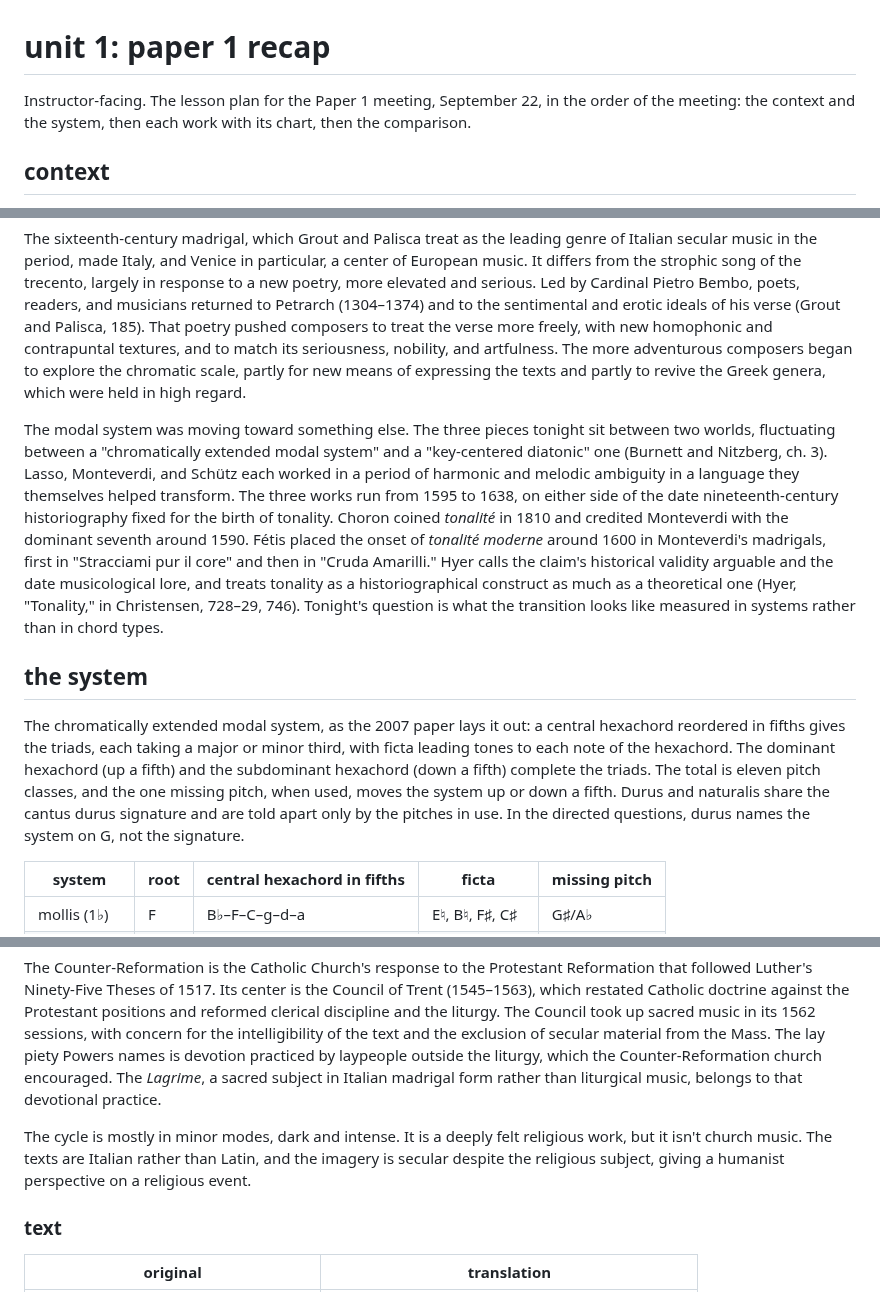
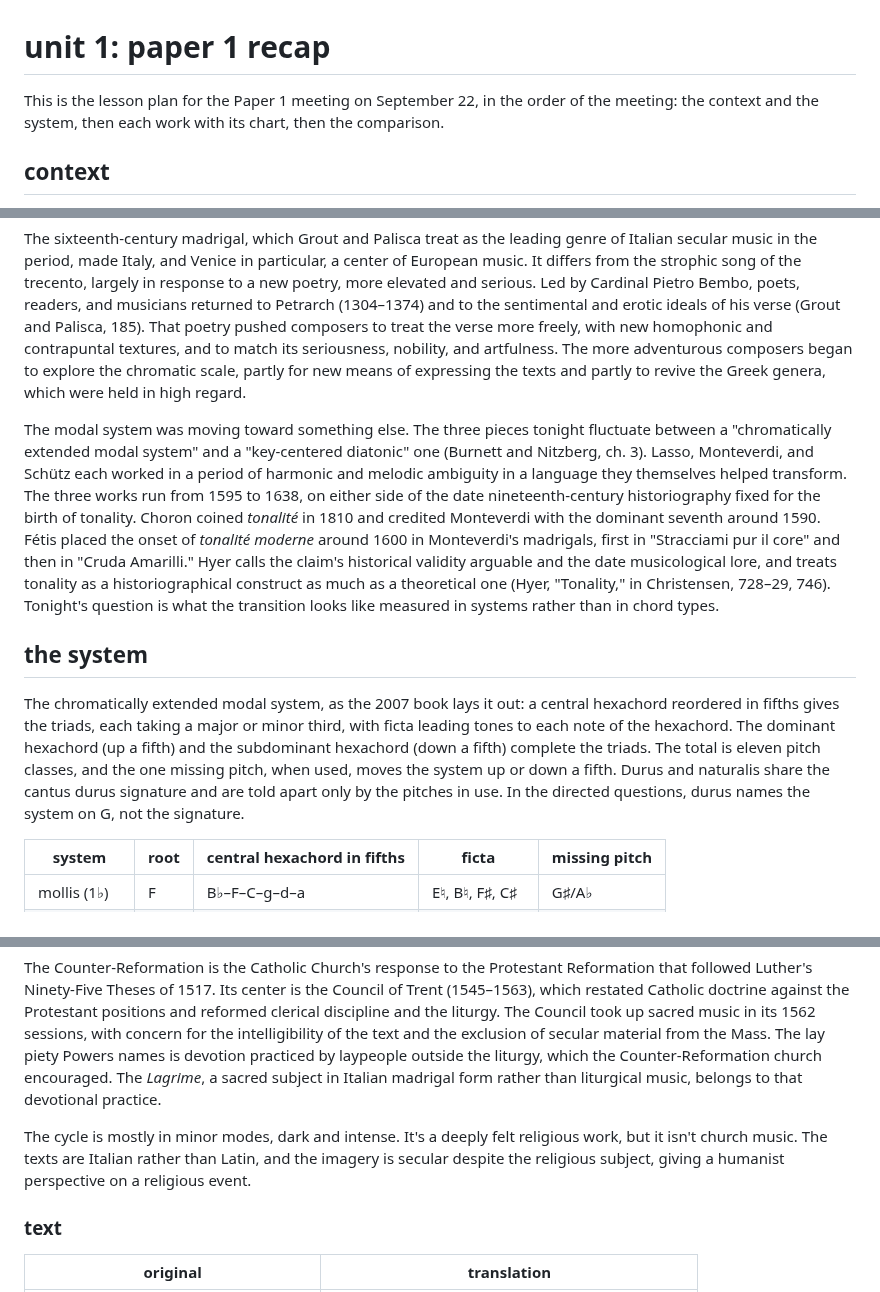
Before and after one commit to csuebmusic/mus601, a Markdown page: lesson-plans/unit-1-recap.md, 3 parts joined by grey strips. Rendered like a GitHub page.

Commit message:
Apply the prose rules to lesson-plans/unit-1-recap.md
lesson-plans/unit-1-recap.md: contractions, dead metaphors, fragments, and label layouts revised
against the communication section of the profile preferences.
Burnett and Nitzberg (2007) is called a book.

Co-Authored-By: Claude Opus 5.5 <noreply@anthropic.com>
Claude-Session: https://claude.ai/code/session_013i7dKxL6ftsjMVfekJSXF5

```diff
--- a/lesson-plans/unit-1-recap.md
+++ b/lesson-plans/unit-1-recap.md
@@ -1,6 +1,6 @@
 # unit 1: paper 1 recap
 
-Instructor-facing. The lesson plan for the Paper 1 meeting, September 22, in the order of the meeting: the context and the system, then each work with its chart, then the comparison.
+This is the lesson plan for the Paper 1 meeting on September 22, in the order of the meeting: the context and the system, then each work with its chart, then the comparison.
 
 ## context
 
@@ -10,11 +10,11 @@ Burnett and Nitzberg date the composers' investigation of chromaticism for emoti
 
 The sixteenth-century madrigal, which Grout and Palisca treat as the leading genre of Italian secular music in the period, made Italy, and Venice in particular, a center of European music. It differs from the strophic song of the trecento, largely in response to a new poetry, more elevated and serious. Led by Cardinal Pietro Bembo, poets, readers, and musicians returned to Petrarch (1304–1374) and to the sentimental and erotic ideals of his verse (Grout and Palisca, 185). That poetry pushed composers to treat the verse more freely, with new homophonic and contrapuntal textures, and to match its seriousness, nobility, and artfulness. The more adventurous composers began to explore the chromatic scale, partly for new means of expressing the texts and partly to revive the Greek genera, which were held in high regard.
 
-The modal system was moving toward something else. The three pieces tonight sit between two worlds, fluctuating between a "chromatically extended modal system" and a "key-centered diatonic" one (Burnett and Nitzberg, ch. 3). Lasso, Monteverdi, and Schütz each worked in a period of harmonic and melodic ambiguity in a language they themselves helped transform. The three works run from 1595 to 1638, on either side of the date nineteenth-century historiography fixed for the birth of tonality. Choron coined *tonalité* in 1810 and credited Monteverdi with the dominant seventh around 1590. Fétis placed the onset of *tonalité moderne* around 1600 in Monteverdi's madrigals, first in "Stracciami pur il core" and then in "Cruda Amarilli." Hyer calls the claim's historical validity arguable and the date musicological lore, and treats tonality as a historiographical construct as much as a theoretical one (Hyer, "Tonality," in Christensen, 728–29, 746). Tonight's question is what the transition looks like measured in systems rather than in chord types.
+The modal system was moving toward something else. The three pieces tonight fluctuate between a "chromatically extended modal system" and a "key-centered diatonic" one (Burnett and Nitzberg, ch. 3). Lasso, Monteverdi, and Schütz each worked in a period of harmonic and melodic ambiguity in a language they themselves helped transform. The three works run from 1595 to 1638, on either side of the date nineteenth-century historiography fixed for the birth of tonality. Choron coined *tonalité* in 1810 and credited Monteverdi with the dominant seventh around 1590. Fétis placed the onset of *tonalité moderne* around 1600 in Monteverdi's madrigals, first in "Stracciami pur il core" and then in "Cruda Amarilli." Hyer calls the claim's historical validity arguable and the date musicological lore, and treats tonality as a historiographical construct as much as a theoretical one (Hyer, "Tonality," in Christensen, 728–29, 746). Tonight's question is what the transition looks like measured in systems rather than in chord types.
 
 ## the system
 
-The chromatically extended modal system, as the 2007 paper lays it out: a central hexachord reordered in fifths gives the triads, each taking a major or minor third, with ficta leading tones to each note of the hexachord. The dominant hexachord (up a fifth) and the subdominant hexachord (down a fifth) complete the triads. The total is eleven pitch classes, and the one missing pitch, when used, moves the system up or down a fifth. Durus and naturalis share the cantus durus signature and are told apart only by the pitches in use. In the directed questions, durus names the system on G, not the signature.
+The chromatically extended modal system, as the 2007 book lays it out: a central hexachord reordered in fifths gives the triads, each taking a major or minor third, with ficta leading tones to each note of the hexachord. The dominant hexachord (up a fifth) and the subdominant hexachord (down a fifth) complete the triads. The total is eleven pitch classes, and the one missing pitch, when used, moves the system up or down a fifth. Durus and naturalis share the cantus durus signature and are told apart only by the pitches in use. In the directed questions, durus names the system on G, not the signature.
 
 | system | root | central hexachord in fifths | ficta | missing pitch |
 |---|---|---|---|---|
@@ -34,7 +34,7 @@ No. I is where Powers and Burnett and Nitzberg meet on one observation: ♮-c1-D
 
 The Counter-Reformation is the Catholic Church's response to the Protestant Reformation that followed Luther's Ninety-Five Theses of 1517. Its center is the Council of Trent (1545–1563), which restated Catholic doctrine against the Protestant positions and reformed clerical discipline and the liturgy. The Council took up sacred music in its 1562 sessions, with concern for the intelligibility of the text and the exclusion of secular material from the Mass. The lay piety Powers names is devotion practiced by laypeople outside the liturgy, which the Counter-Reformation church encouraged. The *Lagrime*, a sacred subject in Italian madrigal form rather than liturgical music, belongs to that devotional practice.
 
-The cycle is mostly in minor modes, dark and intense. It is a deeply felt religious work, but it isn't church music. The texts are Italian rather than Latin, and the imagery is secular despite the religious subject, giving a humanist perspective on a religious event.
+The cycle is mostly in minor modes, dark and intense. It's a deeply felt religious work, but it isn't church music. The texts are Italian rather than Latin, and the imagery is secular despite the religious subject, giving a humanist perspective on a religious event.
 
 ### text
 
```
Also changed, not shown: other parts of lesson-plans/unit-1-recap.md (+1 -1 lines).
